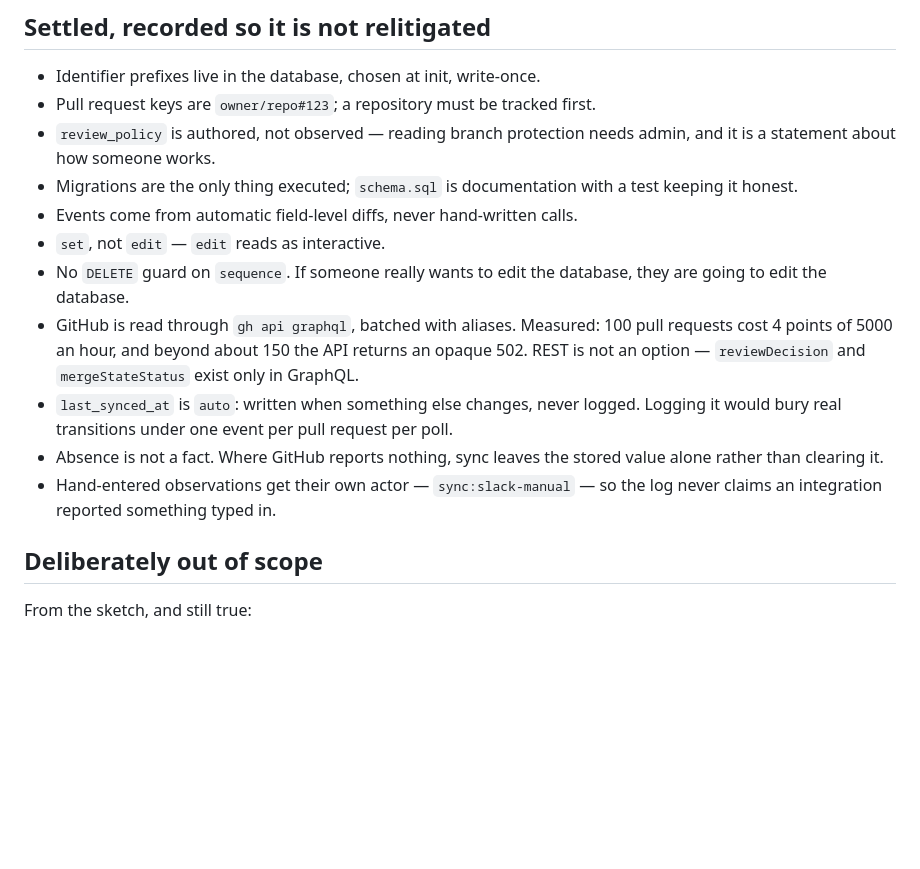
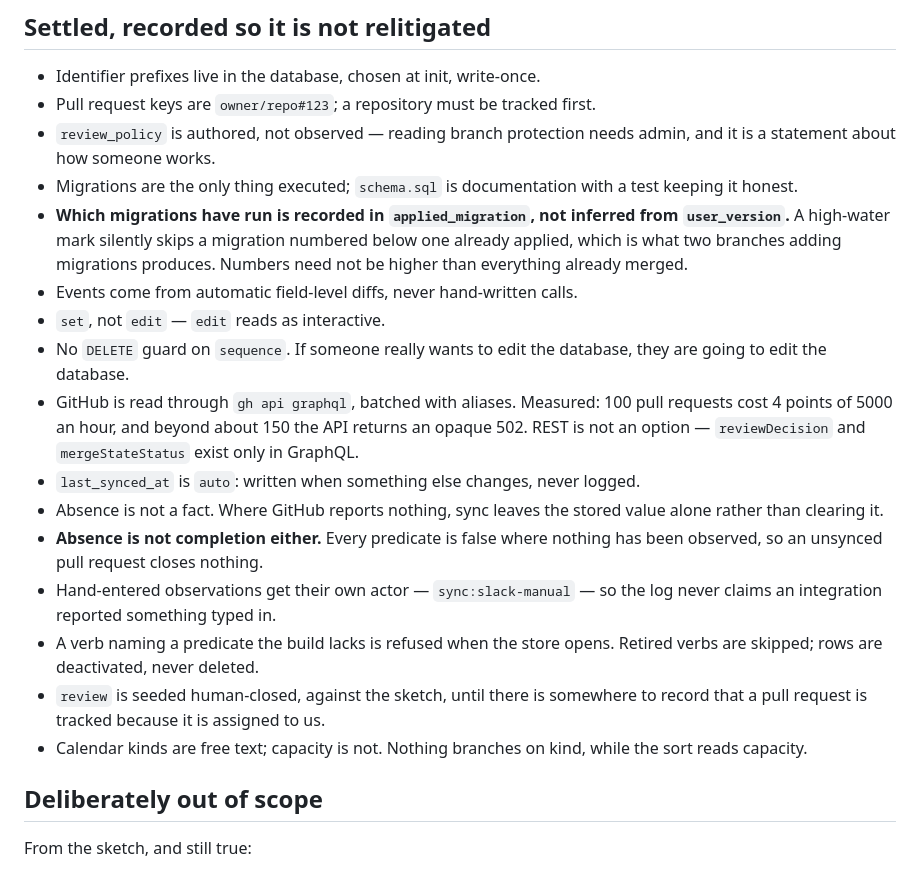
Before and after one commit to scottlaird/roz, a Markdown page: TODO.md, the part around one of its changes. Rendered like a GitHub page; blank space fills up the shorter version.

```diff
--- a/TODO.md
+++ b/TODO.md
@@ -106,6 +108,10 @@ a rawer error. Worth deciding whether `ApplyJSON` should refuse such columns.
   admin, and it is a statement about how someone works.
 - Migrations are the only thing executed; `schema.sql` is documentation with a
   test keeping it honest.
+- **Which migrations have run is recorded in `applied_migration`, not inferred
+  from `user_version`.** A high-water mark silently skips a migration numbered
+  below one already applied, which is what two branches adding migrations
+  produces. Numbers need not be higher than everything already merged.
 - Events come from automatic field-level diffs, never hand-written calls.
 - `set`, not `edit` — `edit` reads as interactive.
 - No `DELETE` guard on `sequence`. If someone really wants to edit the
@@ -115,12 +121,19 @@ a rawer error. Worth deciding whether `ApplyJSON` should refuse such columns.
   returns an opaque 502. REST is not an option — `reviewDecision` and
   `mergeStateStatus` exist only in GraphQL.
 - `last_synced_at` is `auto`: written when something else changes, never
-  logged. Logging it would bury real transitions under one event per pull
-  request per poll.
+  logged.
 - Absence is not a fact. Where GitHub reports nothing, sync leaves the stored
   value alone rather than clearing it.
+- **Absence is not completion either.** Every predicate is false where nothing
+  has been observed, so an unsynced pull request closes nothing.
 - Hand-entered observations get their own actor — `sync:slack-manual` — so the
   log never claims an integration reported something typed in.
+- A verb naming a predicate the build lacks is refused when the store opens.
+  Retired verbs are skipped; rows are deactivated, never deleted.
+- `review` is seeded human-closed, against the sketch, until there is somewhere
+  to record that a pull request is tracked because it is assigned to us.
+- Calendar kinds are free text; capacity is not. Nothing branches on kind,
+  while the sort reads capacity.
 
 ## Deliberately out of scope
 
```
Also changed, not shown: other parts of TODO.md (+46 -44 lines).
